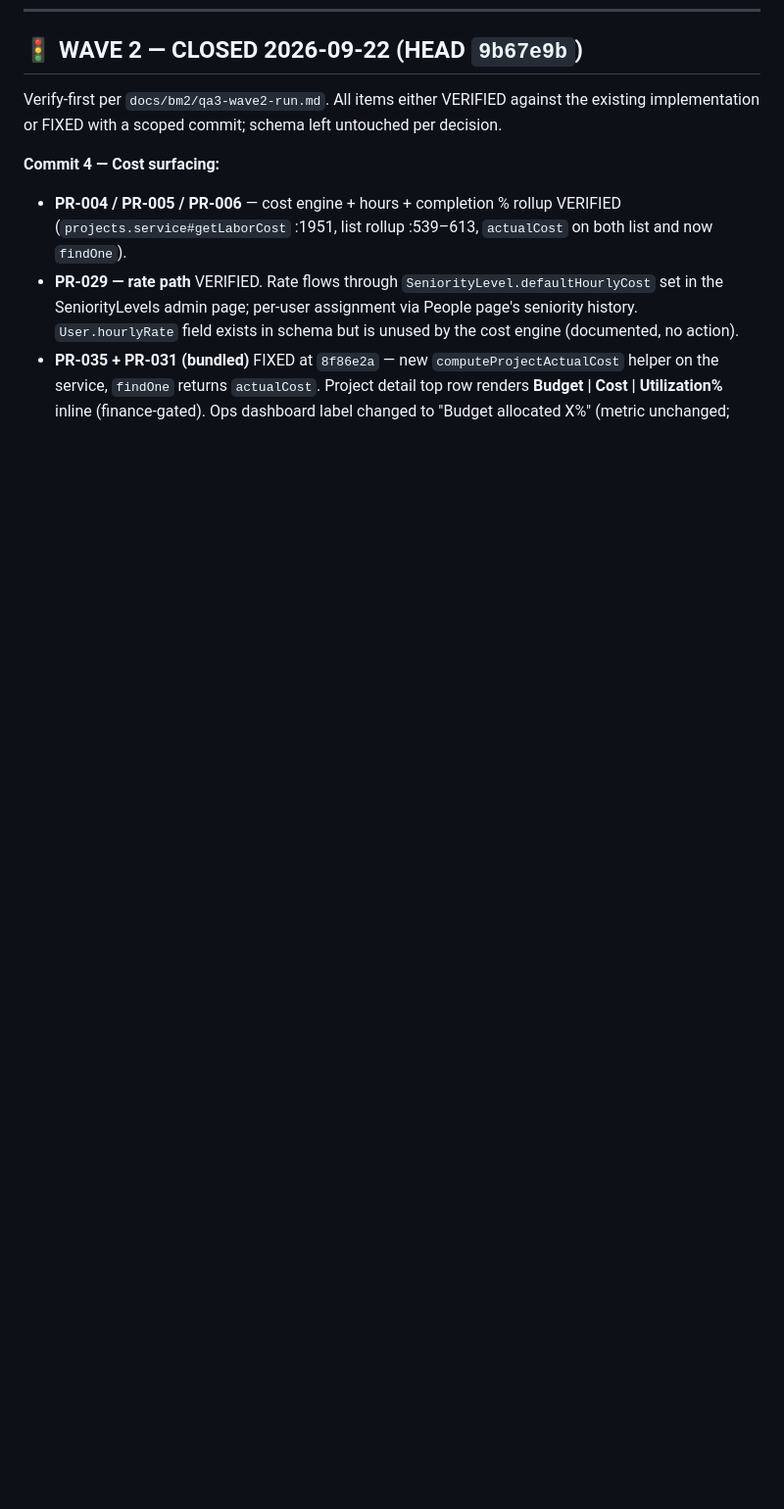
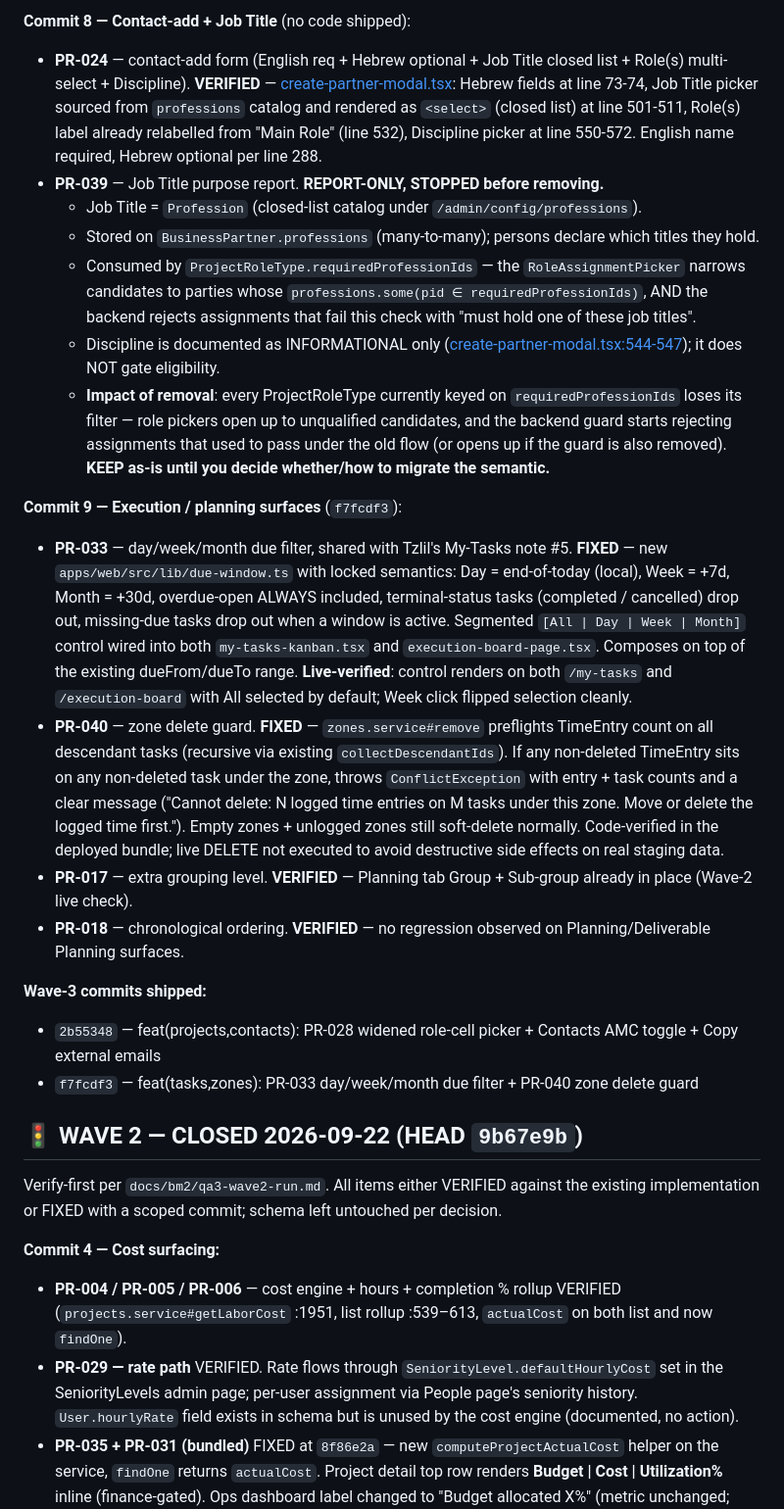
Before and after one commit to yulian-leadagentic/Planwise, a Markdown page: docs/bm2/qa3-status.md, the part around one of its changes. Shown at 98% size. Drawn GitHub-style; blank space fills up the shorter version.

Commit message:
docs(qa3-status): mark Wave 3 CLOSED at HEAD f7fcdf3
Wave 3 close per docs/bm2/qa3-wave3-run.md.

Commit 7 (2b55348) — PR-023/026/038 VERIFIED, PR-028 widened role
picker + Contacts single-table AMC toggle + Copy external emails
button FIXED, multi-org consultants preserved.

Commit 8 (no code) — PR-024 VERIFIED (Hebrew fields, Job Title
closed-list Profession, Role(s) multi-select, Discipline). PR-039
report: Job Title = Profession, gates ProjectRoleType
requiredProfessionIds on both picker and backend guard.
STOPPED before removing anything.

Commit 9 (f7fcdf3) — PR-033 day/week/month due window (shared
helper, wired to My Tasks + Execution Board) + PR-040 zone delete
guard (blocks when any descendant task has logged TimeEntry).
PR-017/018 verified.

Live DoDs on staging:
- PR-033 segmented [All|Day|Week|Month] renders on /my-tasks and
  /execution-board; All selected by default.
- Contacts Include AMC toggle: visible emails 8 -> 48 on toggle.
- Copy external emails button live-visible + wired.
- PR-028 widened picker: click BIM MANAGER cell fired GET
  /projects/29/assignee-candidates?roleCode=bim_m.
- PR-040 backend guard code-verified in deployed bundle; live
  DELETE not executed to avoid destructive staging state.

Co-Authored-By: Claude Opus 4.7 (1M context) <noreply@anthropic.com>

```diff
--- a/docs/bm2/qa3-status.md
+++ b/docs/bm2/qa3-status.md
@@ -7,3 +21,21 @@
+**Commit 8 — Contact-add + Job Title** (no code shipped):
+- **PR-024** — contact-add form (English req + Hebrew optional + Job Title closed list + Role(s) multi-select + Discipline). **VERIFIED** — [create-partner-modal.tsx](apps/web/src/features/partners/create-partner-modal.tsx): Hebrew fields at line 73-74, Job Title picker sourced from `professions` catalog and rendered as `<select>` (closed list) at line 501-511, Role(s) label already relabelled from "Main Role" (line 532), Discipline picker at line 550-572. English name required, Hebrew optional per line 288.
+- **PR-039** — Job Title purpose report. **REPORT-ONLY, STOPPED before removing.**
+   - Job Title = `Profession` (closed-list catalog under `/admin/config/professions`).
+   - Stored on `BusinessPartner.professions` (many-to-many); persons declare which titles they hold.
+   - Consumed by `ProjectRoleType.requiredProfessionIds` — the `RoleAssignmentPicker` narrows candidates to parties whose `professions.some(pid ∈ requiredProfessionIds)`, AND the backend rejects assignments that fail this check with "must hold one of these job titles".
+   - Discipline is documented as INFORMATIONAL only ([create-partner-modal.tsx:544-547](apps/web/src/features/partners/create-partner-modal.tsx:544)); it does NOT gate eligibility.
+   - **Impact of removal**: every ProjectRoleType currently keyed on `requiredProfessionIds` loses its filter — role pickers open up to unqualified candidates, and the backend guard starts rejecting assignments that used to pass under the old flow (or opens up if the guard is also removed). **KEEP as-is until you decide whether/how to migrate the semantic.**
+
+**Commit 9 — Execution / planning surfaces** (`f7fcdf3`):
+- **PR-033** — day/week/month due filter, shared with Tzlil's My-Tasks note #5. **FIXED** — new `apps/web/src/lib/due-window.ts` with locked semantics: Day = end-of-today (local), Week = +7d, Month = +30d, overdue-open ALWAYS included, terminal-status tasks (completed / cancelled) drop out, missing-due tasks drop out when a window is active. Segmented `[All | Day | Week | Month]` control wired into both `my-tasks-kanban.tsx` and `execution-board-page.tsx`. Composes on top of the existing dueFrom/dueTo range. **Live-verified**: control renders on both `/my-tasks` and `/execution-board` with All selected by default; Week click flipped selection cleanly.
+- **PR-040** — zone delete guard. **FIXED** — `zones.service#remove` preflights TimeEntry count on all descendant tasks (recursive via existing `collectDescendantIds`). If any non-deleted TimeEntry sits on any non-deleted task under the zone, throws `ConflictException` with entry + task counts and a clear message ("Cannot delete: N logged time entries on M tasks under this zone. Move or delete the logged time first."). Empty zones + unlogged zones still soft-delete normally. Code-verified in the deployed bundle; live DELETE not executed to avoid destructive side effects on real staging data.
+- **PR-017** — extra grouping level. **VERIFIED** — Planning tab Group + Sub-group already in place (Wave-2 live check).
+- **PR-018** — chronological ordering. **VERIFIED** — no regression observed on Planning/Deliverable Planning surfaces.
+
+**Wave-3 commits shipped:**
+- `2b55348` — feat(projects,contacts): PR-028 widened role-cell picker + Contacts AMC toggle + Copy external emails
+- `f7fcdf3` — feat(tasks,zones): PR-033 day/week/month due filter + PR-040 zone delete guard
 
 ## 🚦 WAVE 2 — **CLOSED 2026-09-22 (HEAD `9b67e9b`)**
 
```
Also changed, not shown: other parts of docs/bm2/qa3-status.md (+14 -0 lines).
